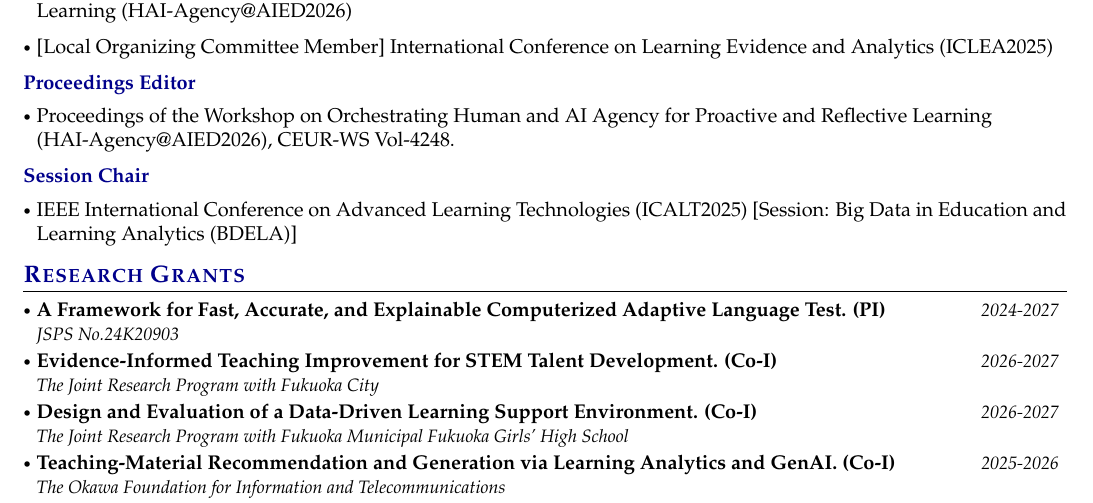
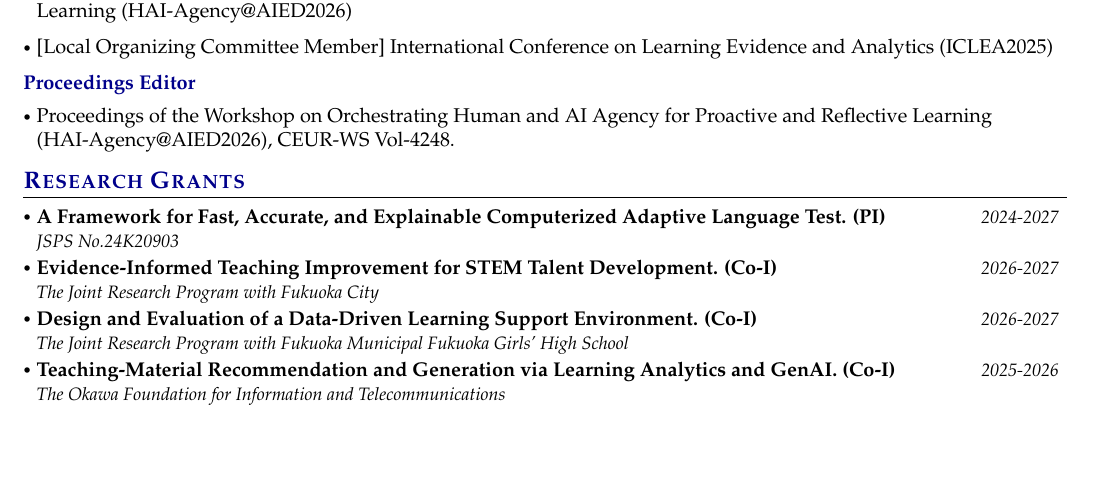
Before and after one commit to BoxuanMa/boxuanma.github.io, a LaTeX CV (CV/main.tex): part of page 6 of 7, cut so that both start at the same text, the shorter picture padded with empty space. Compiled offline with pdfLaTeX.

Commit message:
content(service): remove session chair section from website and CV
Co-Authored-By: Claude Opus 5.5 <noreply@anthropic.com>

```diff
--- a/CV/main.tex
+++ b/CV/main.tex
@@ -452,12 +452,6 @@ Artificial Intelligence in Education, Educational Data Mining, Learning Analytic
 \vspace{-0.4mm}
 \resumeSubHeadingListStart
 \item Proceedings of the Workshop on Orchestrating Human and AI Agency for Proactive and Reflective Learning (HAI-Agency@AIED2026), CEUR-WS Vol-4248.
-\resumeSubHeadingListEnd
-\vspace{-2mm}
-{\textcolor{darkblue}{\textbf{Session Chair}}}
-\vspace{-0.4mm}
-\resumeSubHeadingListStart
-\item IEEE International Conference on Advanced Learning Technologies (ICALT2025) [Session: Big Data in Education and Learning Analytics (BDELA)]
 
 \resumeSubHeadingListEnd
 
```
Also changed, not shown: CV/Boxuan_Ma_CV.pdf, 1 other file.
